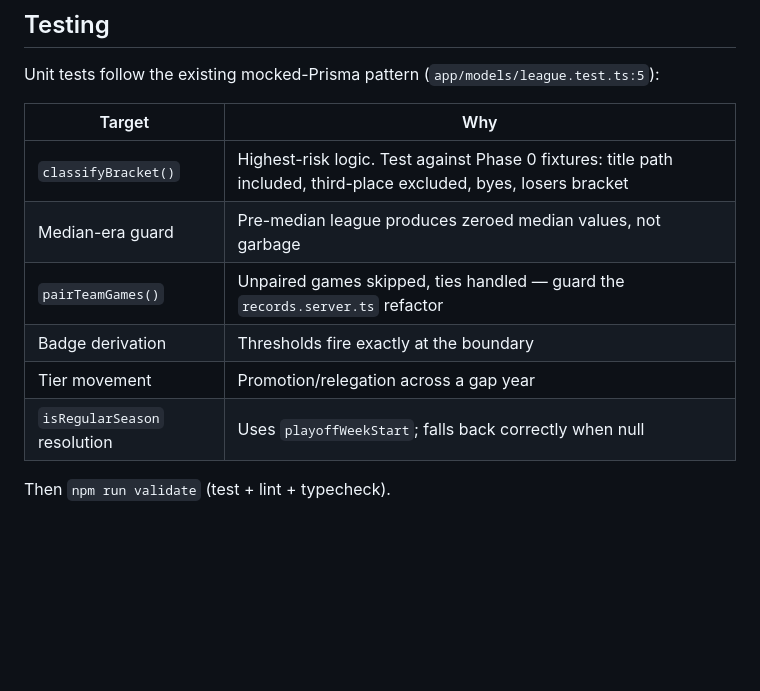
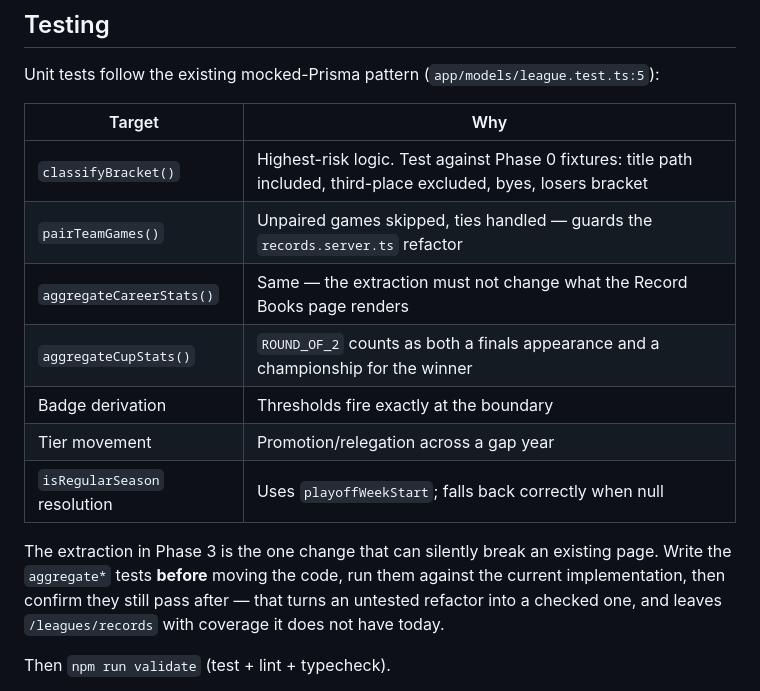
Before and after one commit to chrisparsons83/flexspotff, a Markdown page: docs/user-profile/implementation-plan.md, the part around one of its changes. GitHub-like rendering; blank space fills up the shorter version.

```diff
--- a/docs/user-profile/implementation-plan.md
+++ b/docs/user-profile/implementation-plan.md
@@ -319,11 +355,18 @@ Unit tests follow the existing mocked-Prisma pattern
 | Target                       | Why                                                                                                                |
 | ---------------------------- | ------------------------------------------------------------------------------------------------------------------ |
 | `classifyBracket()`          | Highest-risk logic. Test against Phase 0 fixtures: title path included, third-place excluded, byes, losers bracket |
-| Median-era guard             | Pre-median league produces zeroed median values, not garbage                                                       |
-| `pairTeamGames()`            | Unpaired games skipped, ties handled — guard the `records.server.ts` refactor                                      |
+| `pairTeamGames()`            | Unpaired games skipped, ties handled — guards the `records.server.ts` refactor                                     |
+| `aggregateCareerStats()`     | Same — the extraction must not change what the Record Books page renders                                           |
+| `aggregateCupStats()`        | `ROUND_OF_2` counts as both a finals appearance and a championship for the winner                                  |
 | Badge derivation             | Thresholds fire exactly at the boundary                                                                            |
 | Tier movement                | Promotion/relegation across a gap year                                                                             |
 | `isRegularSeason` resolution | Uses `playoffWeekStart`; falls back correctly when null                                                            |
+
+The extraction in Phase 3 is the one change that can silently break an existing
+page. Write the `aggregate*` tests **before** moving the code, run them against
+the current implementation, then confirm they still pass after — that turns an
+untested refactor into a checked one, and leaves `/leagues/records` with
+coverage it does not have today.
 
 Then `npm run validate` (test + lint + typecheck).
 
```
Also changed, not shown: other parts of docs/user-profile/implementation-plan.md (+52 -16 lines).
